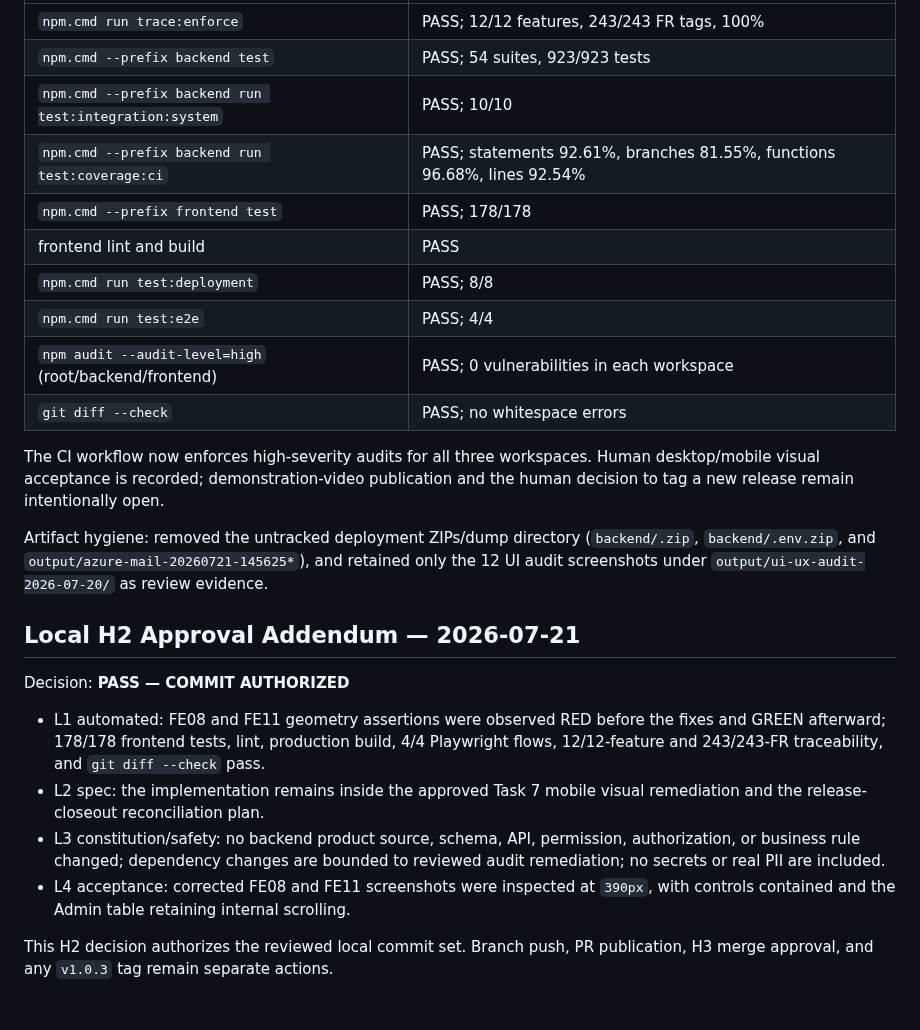
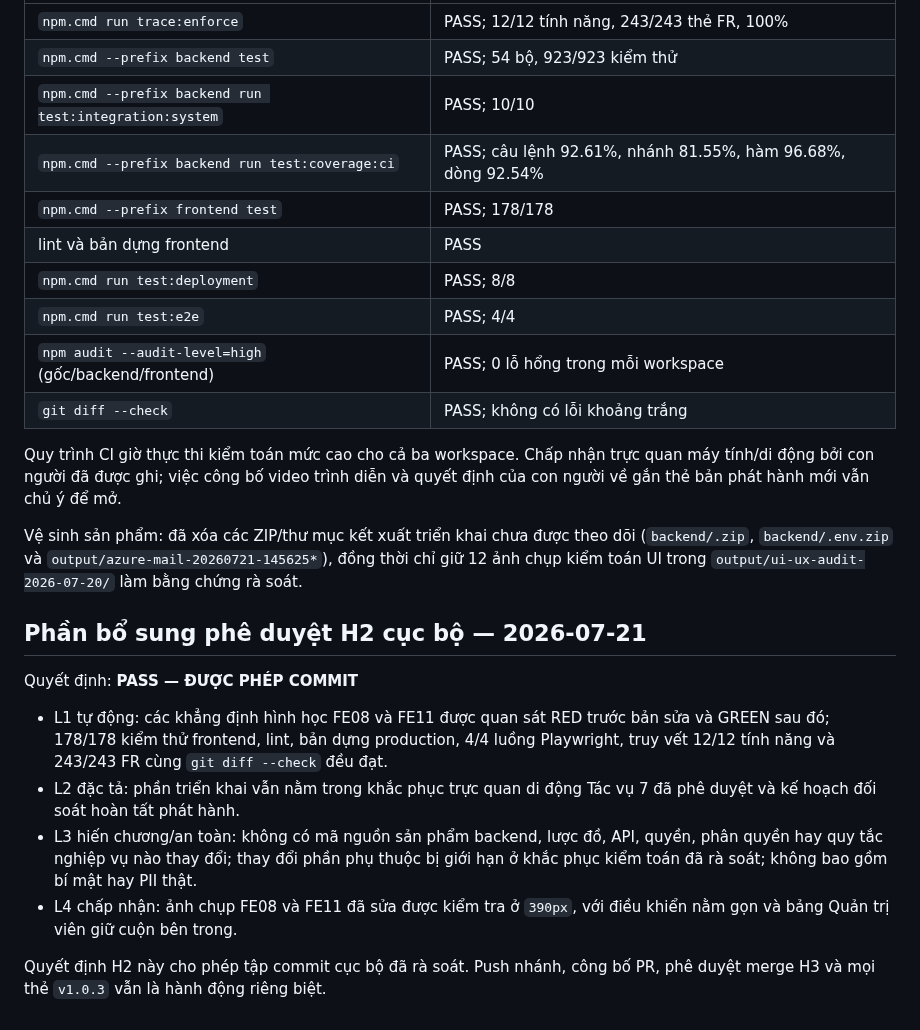
Before and after one commit to SWP391-LibraryManagement/LibraryManagement, a Markdown page: .sdd/reviews/governance-release-reconciliation-validation-2026-07-20.md, the part around one of its changes. Rendered like a GitHub page.

Commit message:
docs: translate governance release review

```diff
--- a/.sdd/reviews/governance-release-reconciliation-validation-2026-07-20.md
+++ b/.sdd/reviews/governance-release-reconciliation-validation-2026-07-20.md
@@ -134,39 +134,39 @@ reinstalled from the final lockfiles, and the following local gates passed:
 | --- | --- |
-| `npm.cmd run trace:enforce` | PASS; 12/12 features, 243/243 FR tags, 100% |
-| `npm.cmd --prefix backend test` | PASS; 54 suites, 923/923 tests |
+| `npm.cmd run trace:enforce` | PASS; 12/12 tính năng, 243/243 thẻ FR, 100% |
+| `npm.cmd --prefix backend test` | PASS; 54 bộ, 923/923 kiểm thử |
 | `npm.cmd --prefix backend run test:integration:system` | PASS; 10/10 |
-| `npm.cmd --prefix backend run test:coverage:ci` | PASS; statements 92.61%, branches 81.55%, functions 96.68%, lines 92.54% |
+| `npm.cmd --prefix backend run test:coverage:ci` | PASS; câu lệnh 92.61%, nhánh 81.55%, hàm 96.68%, dòng 92.54% |
 | `npm.cmd --prefix frontend test` | PASS; 178/178 |
-| frontend lint and build | PASS |
+| lint và bản dựng frontend | PASS |
 | `npm.cmd run test:deployment` | PASS; 8/8 |
 | `npm.cmd run test:e2e` | PASS; 4/4 |
-| `npm audit --audit-level=high` (root/backend/frontend) | PASS; 0 vulnerabilities in each workspace |
-| `git diff --check` | PASS; no whitespace errors |
+| `npm audit --audit-level=high` (gốc/backend/frontend) | PASS; 0 lỗ hổng trong mỗi workspace |
+| `git diff --check` | PASS; không có lỗi khoảng trắng |
 
-The CI workflow now enforces high-severity audits for all three workspaces.
-Human desktop/mobile visual acceptance is recorded; demonstration-video
-publication and the human decision to tag a new release remain intentionally open.
+Quy trình CI giờ thực thi kiểm toán mức cao cho cả ba workspace.
+Chấp nhận trực quan máy tính/di động bởi con người đã được ghi; việc công bố
+video trình diễn và quyết định của con người về gắn thẻ bản phát hành mới vẫn chủ ý để mở.
 
-Artifact hygiene: removed the untracked deployment ZIPs/dump directory
-(`backend/.zip`, `backend/.env.zip`, and `output/azure-mail-20260721-145625*`),
-and retained only the 12 UI audit screenshots under
-`output/ui-ux-audit-2026-07-20/` as review evidence.
+Vệ sinh sản phẩm: đã xóa các ZIP/thư mục kết xuất triển khai chưa được theo dõi
+(`backend/.zip`, `backend/.env.zip` và `output/azure-mail-20260721-145625*`),
+đồng thời chỉ giữ 12 ảnh chụp kiểm toán UI trong
+`output/ui-ux-audit-2026-07-20/` làm bằng chứng rà soát.
 
-## Local H2 Approval Addendum — 2026-07-21
+## Phần bổ sung phê duyệt H2 cục bộ — 2026-07-21
 
-Decision: **PASS — COMMIT AUTHORIZED**
+Quyết định: **PASS — ĐƯỢC PHÉP COMMIT**
 
-- L1 automated: FE08 and FE11 geometry assertions were observed RED before the
-  fixes and GREEN afterward; 178/178 frontend tests, lint, production build,
-  4/4 Playwright flows, 12/12-feature and 243/243-FR traceability, and
-  `git diff --check` pass.
-- L2 spec: the implementation remains inside the approved Task 7 mobile visual
-  remediation and the release-closeout reconciliation plan.
-- L3 constitution/safety: no backend product source, schema, API, permission,
-  authorization, or business rule changed; dependency changes are bounded to
-  reviewed audit remediation; no secrets or real PII are included.
-- L4 acceptance: corrected FE08 and FE11 screenshots were inspected at `390px`,
-  with controls contained and the Admin table retaining internal scrolling.
+- L1 tự động: các khẳng định hình học FE08 và FE11 được quan sát RED trước
+  bản sửa và GREEN sau đó; 178/178 kiểm thử frontend, lint, bản dựng production,
+  4/4 luồng Playwright, truy vết 12/12 tính năng và 243/243 FR cùng
+  `git diff --check` đều đạt.
+- L2 đặc tả: phần triển khai vẫn nằm trong khắc phục trực quan di động Tác vụ 7
+  đã phê duyệt và kế hoạch đối soát hoàn tất phát hành.
+- L3 hiến chương/an toàn: không có mã nguồn sản phẩm backend, lược đồ, API, quyền,
+  phân quyền hay quy tắc nghiệp vụ nào thay đổi; thay đổi phần phụ thuộc bị giới hạn ở
+  khắc phục kiểm toán đã rà soát; không bao gồm bí mật hay PII thật.
+- L4 chấp nhận: ảnh chụp FE08 và FE11 đã sửa được kiểm tra ở `390px`,
+  với điều khiển nằm gọn và bảng Quản trị viên giữ cuộn bên trong.
 
-This H2 decision authorizes the reviewed local commit set. Branch push, PR
-publication, H3 merge approval, and any `v1.0.3` tag remain separate actions.
+Quyết định H2 này cho phép tập commit cục bộ đã rà soát. Push nhánh, công bố
+PR, phê duyệt merge H3 và mọi thẻ `v1.0.3` vẫn là hành động riêng biệt.
```
Also changed, not shown: other parts of .sdd/reviews/governance-release-reconciliation-validation-2026-07-20.md (+106 -106 lines).
